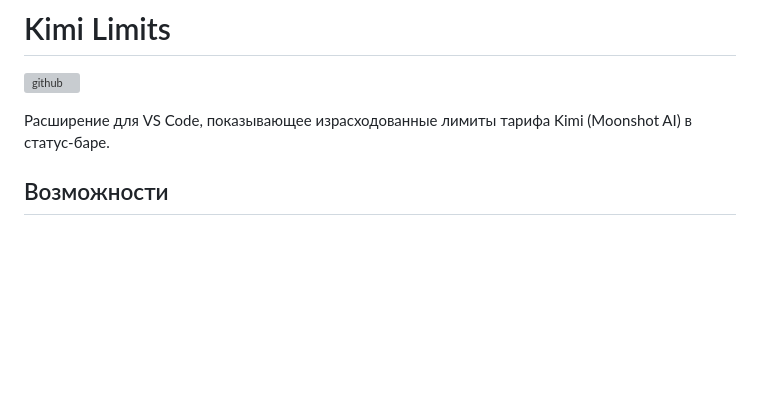
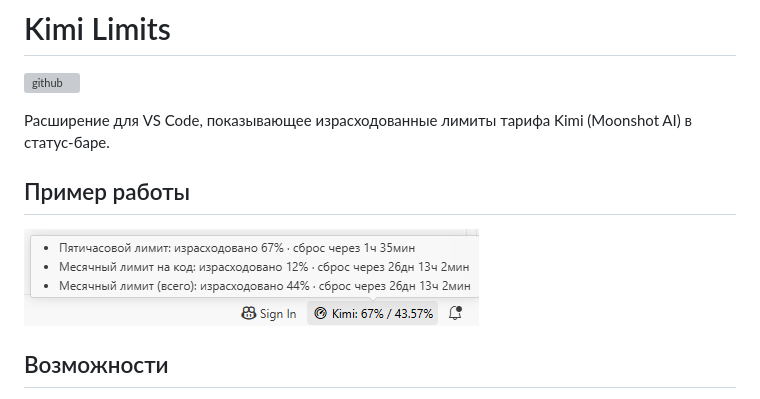
Before and after one commit to vlaved/kimi-limits, a Markdown page: README.md, the part around the change. Rendered like a GitHub page; pictures changed too: screenshot.png (added); blank space fills up the shorter version; grey boxes are pictures that could not be loaded.

Commit message:
Добавлен скриншот

```diff
--- a/README.md
+++ b/README.md
@@ -3,6 +3,10 @@
 [![github](https://img.shields.io/github/v/release/vlaved/kimi-limits?label=github&logo=github&color=blue)](https://github.com/vlaved/kimi-limits)
 
 Расширение для VS Code, показывающее израсходованные лимиты тарифа Kimi (Moonshot AI) в статус-баре.
+
+## Пример работы
+
+![Пример работы плагина](screenshot.png)
 
 ## Возможности
 
```
Also changed, not shown: 1 other file.
